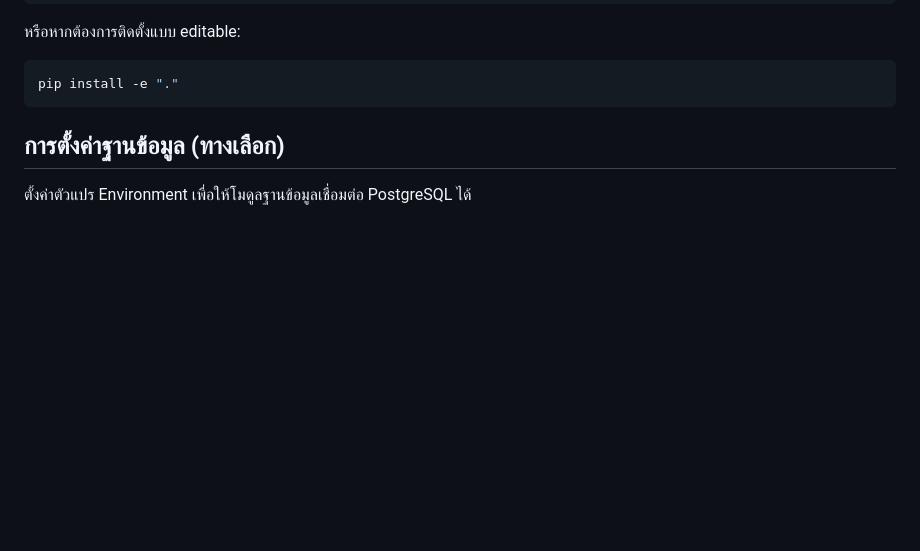
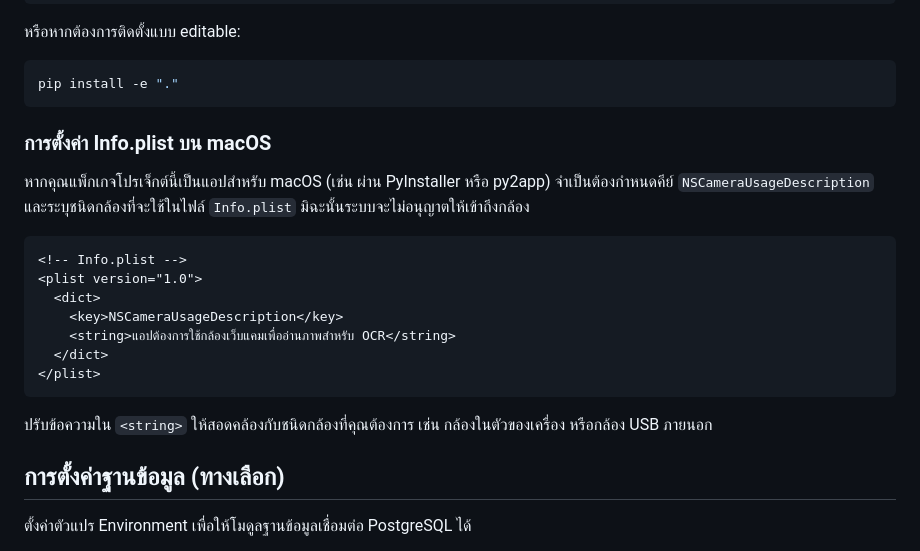
Before and after one commit to SMART-Sense-Industrial-Design/VisionROI, a Markdown page: README.md, the part around the change. Drawn GitHub-style; blank space fills up the shorter version.

Commit message:
docs: add macOS Info.plist camera note

````diff
--- a/README.md
+++ b/README.md
@@ -57,6 +57,21 @@ pip install ".[extras]"
 ```bash
 pip install -e "."
 ```
+
+### การตั้งค่า Info.plist บน macOS
+หากคุณแพ็กเกจโปรเจ็กต์นี้เป็นแอปสำหรับ macOS (เช่น ผ่าน PyInstaller หรือ py2app) จำเป็นต้องกำหนดคีย์ `NSCameraUsageDescription` และระบุชนิดกล้องที่จะใช้ในไฟล์ `Info.plist` มิฉะนั้นระบบจะไม่อนุญาตให้เข้าถึงกล้อง
+
+```xml
+<!-- Info.plist -->
+<plist version="1.0">
+  <dict>
+    <key>NSCameraUsageDescription</key>
+    <string>แอปต้องการใช้กล้องเว็บแคมเพื่ออ่านภาพสำหรับ OCR</string>
+  </dict>
+</plist>
+```
+
+ปรับข้อความใน `<string>` ให้สอดคล้องกับชนิดกล้องที่คุณต้องการ เช่น กล้องในตัวของเครื่อง หรือกล้อง USB ภายนอก
 
 ## การตั้งค่าฐานข้อมูล (ทางเลือก)
 ตั้งค่าตัวแปร Environment เพื่อให้โมดูลฐานข้อมูลเชื่อมต่อ PostgreSQL ได้
````
